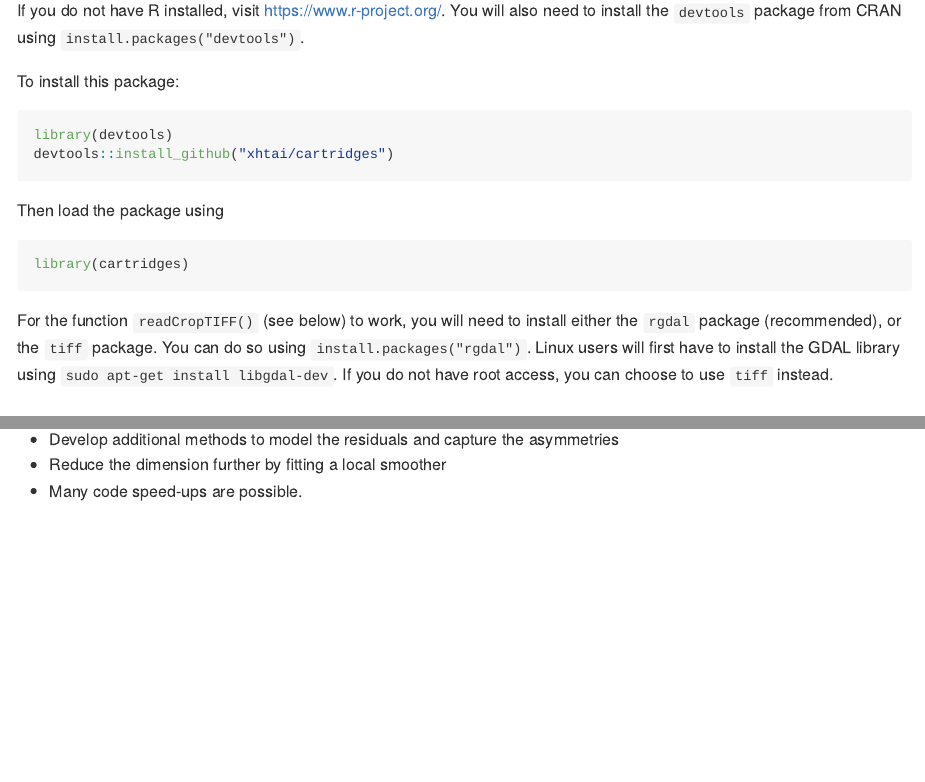
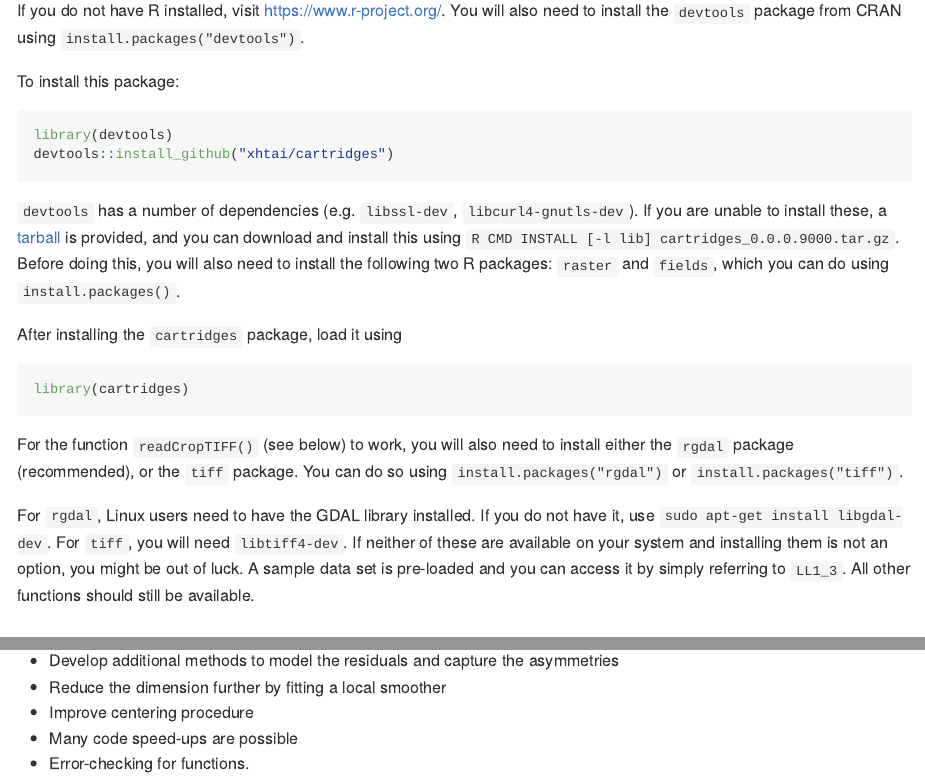
Before and after one commit to xhtai/cartridges, an R Markdown document (README.Rmd): the page in a window 1100 px wide, from 1520 px down, and a second part further down, joined at a grey line. The pictures show the output file README.md that the author committed with the source, drawn offline in the style of GitHub.

Commit message:
edit readme, add tarball

````diff
--- a/README.Rmd
+++ b/README.Rmd
@@ -80,12 +80,18 @@ To install this package:
 library(devtools)
 devtools::install_github("xhtai/cartridges")
 ```
-Then load the package using
+
+`devtools` has a number of dependencies (e.g. `libssl-dev`, `libcurl4-gnutls-dev`). If you are unable to install these, a [tarball](https://github.com/xhtai/cartridges/cartridges_0.0.0.9000.tar.gz) is provided, and you can download and install this using `R CMD INSTALL [-l lib] cartridges_0.0.0.9000.tar.gz`. Before doing this, you will also need to install the following two R packages: `raster` and `fields`, which you can do using `install.packages()`.
+
+After installing the `cartridges` package, load it using
 ```{r, eval=FALSE}
 library(cartridges)
 ```
 
-For the function `readCropTIFF()` (see below) to work, you will need to install either the `rgdal` package (recommended), or the `tiff` package. You can do so using `install.packages("rgdal")`. Linux users will first have to install the GDAL library using `sudo apt-get install libgdal-dev`. If you do not have root access, you can choose to use `tiff` instead.
+For the function `readCropTIFF()` (see below) to work, you will also need to install either the `rgdal` package (recommended), or the `tiff` package. You can do so using `install.packages("rgdal")` or `install.packages("tiff")`.
+
+For `rgdal`, Linux users need to have the GDAL library installed. If you do not have it, use `sudo apt-get install libgdal-dev`. For `tiff`, you will need `libtiff4-dev`. If neither of these are available on your system and installing them is not an option, you might be out of luck. A sample data set is pre-loaded and you can access it by simply referring to `LL1_3`. All other functions should still be available.
+
 
 ## Functions available
 * `readCropTIFF()`: to read in a raw image and obtain a matrix of pixel values
@@ -194,4 +200,6 @@ This is work in progress and there are many possible improvements to both the me
 
 * Develop additional methods to model the residuals and capture the asymmetries
 * Reduce the dimension further by fitting a local smoother
-* Many code speed-ups are possible.
+* Improve centering procedure
+* Many code speed-ups are possible
+* Error-checking for functions.
````
Also changed, not shown: README.md, 2 other files.
